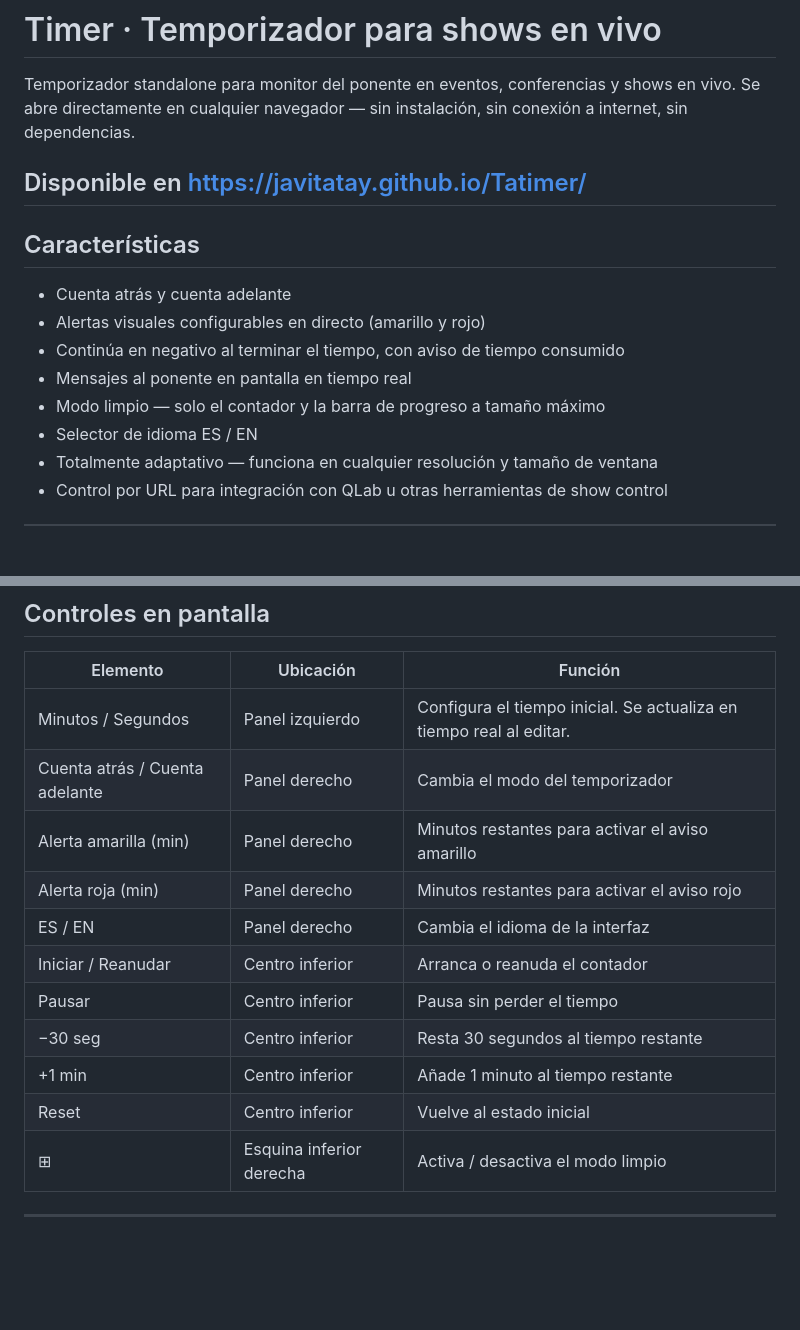
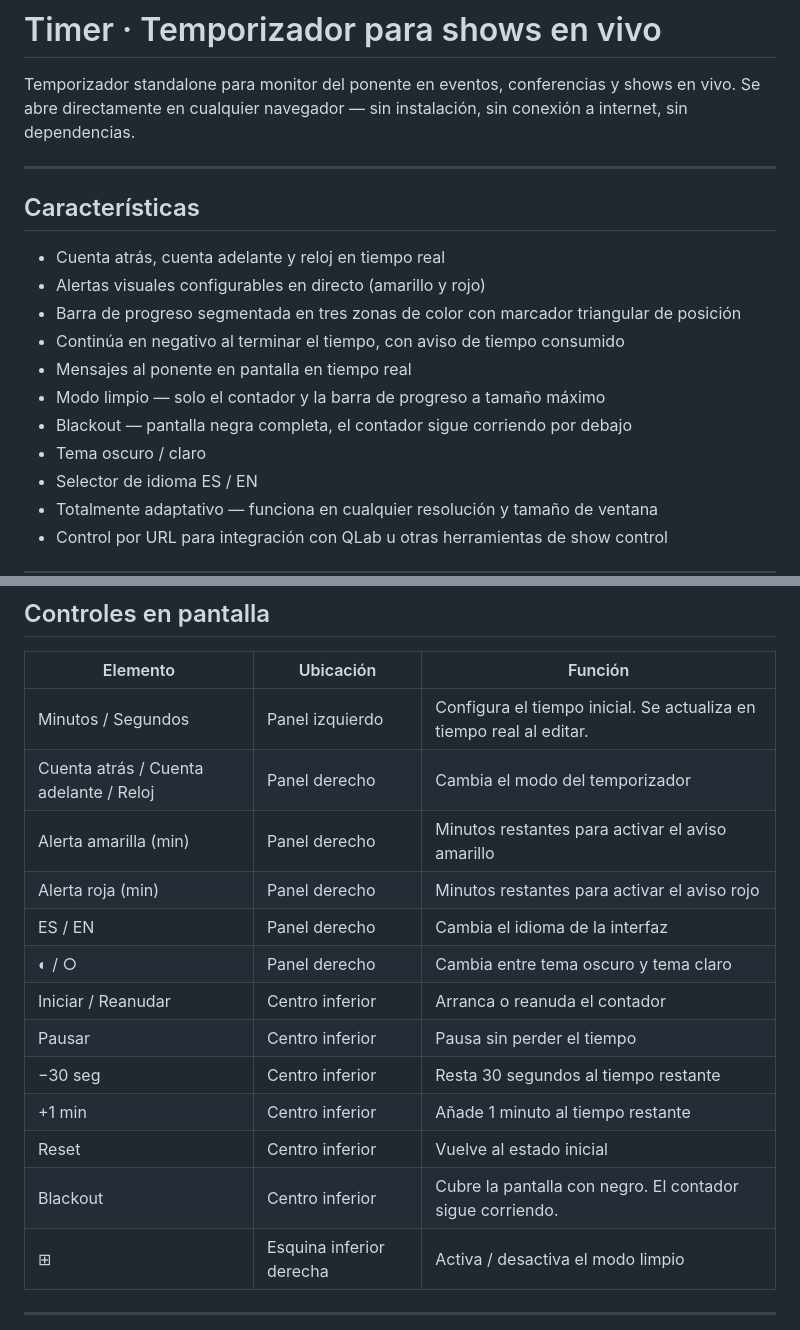
Before and after one commit to javitatay/Tatimer, a Markdown page: README.md, 2 parts joined by grey strips. Rendered like a GitHub page; blank space fills up the shorter version.

```diff
--- a/README.md
+++ b/README.md
@@ -2,16 +2,18 @@
 
 Temporizador standalone para monitor del ponente en eventos, conferencias y shows en vivo. Se abre directamente en cualquier navegador — sin instalación, sin conexión a internet, sin dependencias.
 
-Disponible en https://javitatay.github.io/Tatimer/
 ---
 
 ## Características
 
-- Cuenta atrás y cuenta adelante
+- Cuenta atrás, cuenta adelante y reloj en tiempo real
 - Alertas visuales configurables en directo (amarillo y rojo)
+- Barra de progreso segmentada en tres zonas de color con marcador triangular de posición
 - Continúa en negativo al terminar el tiempo, con aviso de tiempo consumido
 - Mensajes al ponente en pantalla en tiempo real
 - Modo limpio — solo el contador y la barra de progreso a tamaño máximo
+- Blackout — pantalla negra completa, el contador sigue corriendo por debajo
+- Tema oscuro / claro
 - Selector de idioma ES / EN
 - Totalmente adaptativo — funciona en cualquier resolución y tamaño de ventana
 - Control por URL para integración con QLab u otras herramientas de show control
@@ -33,15 +35,17 @@ No necesita servidor, ni conexión a internet después de cargar las fuentes de
 | Elemento | Ubicación | Función |
 |---|---|---|
 | Minutos / Segundos | Panel izquierdo | Configura el tiempo inicial. Se actualiza en tiempo real al editar. |
-| Cuenta atrás / Cuenta adelante | Panel derecho | Cambia el modo del temporizador |
+| Cuenta atrás / Cuenta adelante / Reloj | Panel derecho | Cambia el modo del temporizador |
 | Alerta amarilla (min) | Panel derecho | Minutos restantes para activar el aviso amarillo |
 | Alerta roja (min) | Panel derecho | Minutos restantes para activar el aviso rojo |
 | ES / EN | Panel derecho | Cambia el idioma de la interfaz |
+| ◐ / ○ | Panel derecho | Cambia entre tema oscuro y tema claro |
 | Iniciar / Reanudar | Centro inferior | Arranca o reanuda el contador |
 | Pausar | Centro inferior | Pausa sin perder el tiempo |
 | −30 seg | Centro inferior | Resta 30 segundos al tiempo restante |
 | +1 min | Centro inferior | Añade 1 minuto al tiempo restante |
 | Reset | Centro inferior | Vuelve al estado inicial |
+| Blackout | Centro inferior | Cubre la pantalla con negro. El contador sigue corriendo. |
 | ⊞ | Esquina inferior derecha | Activa / desactiva el modo limpio |
 
 ---
```
Also changed, not shown: other parts of README.md (+35 -0 lines).
